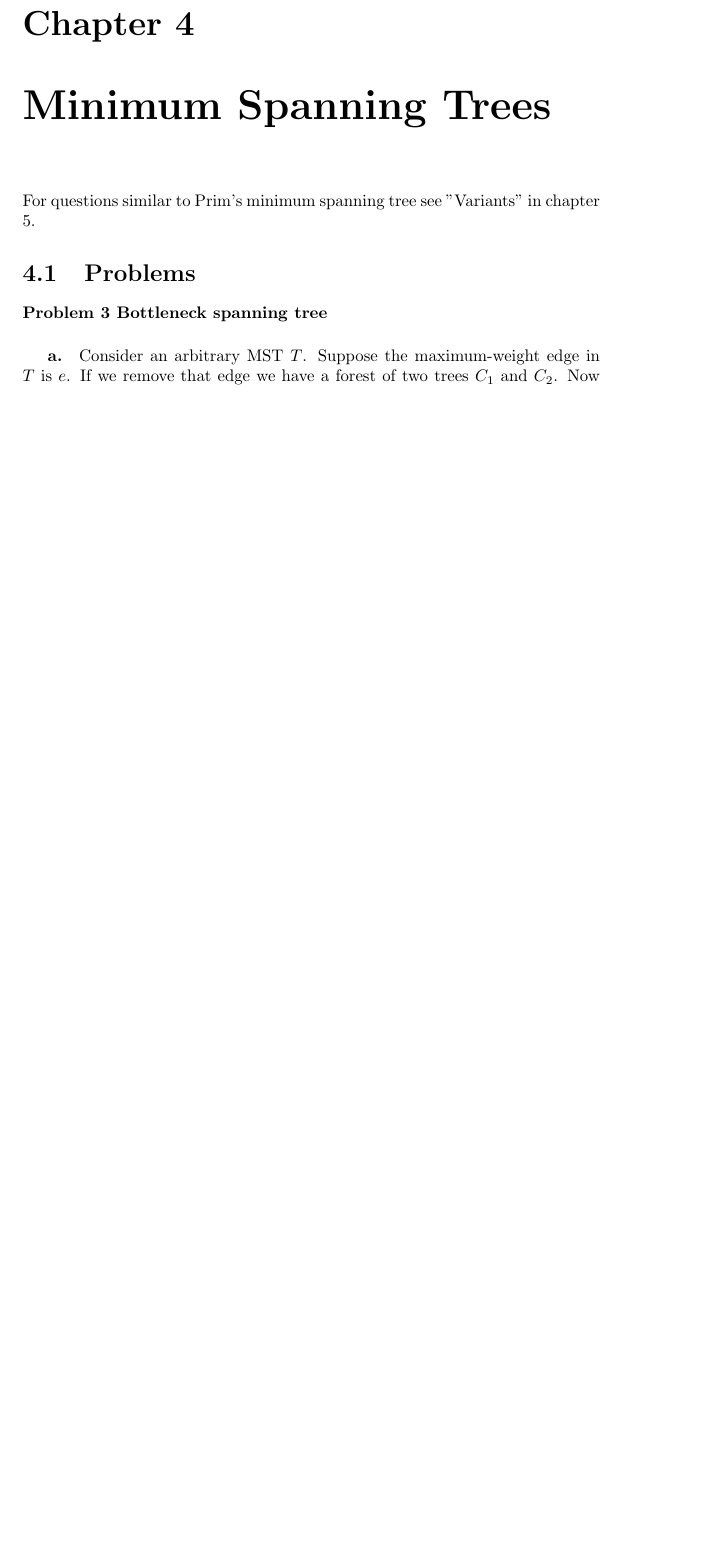
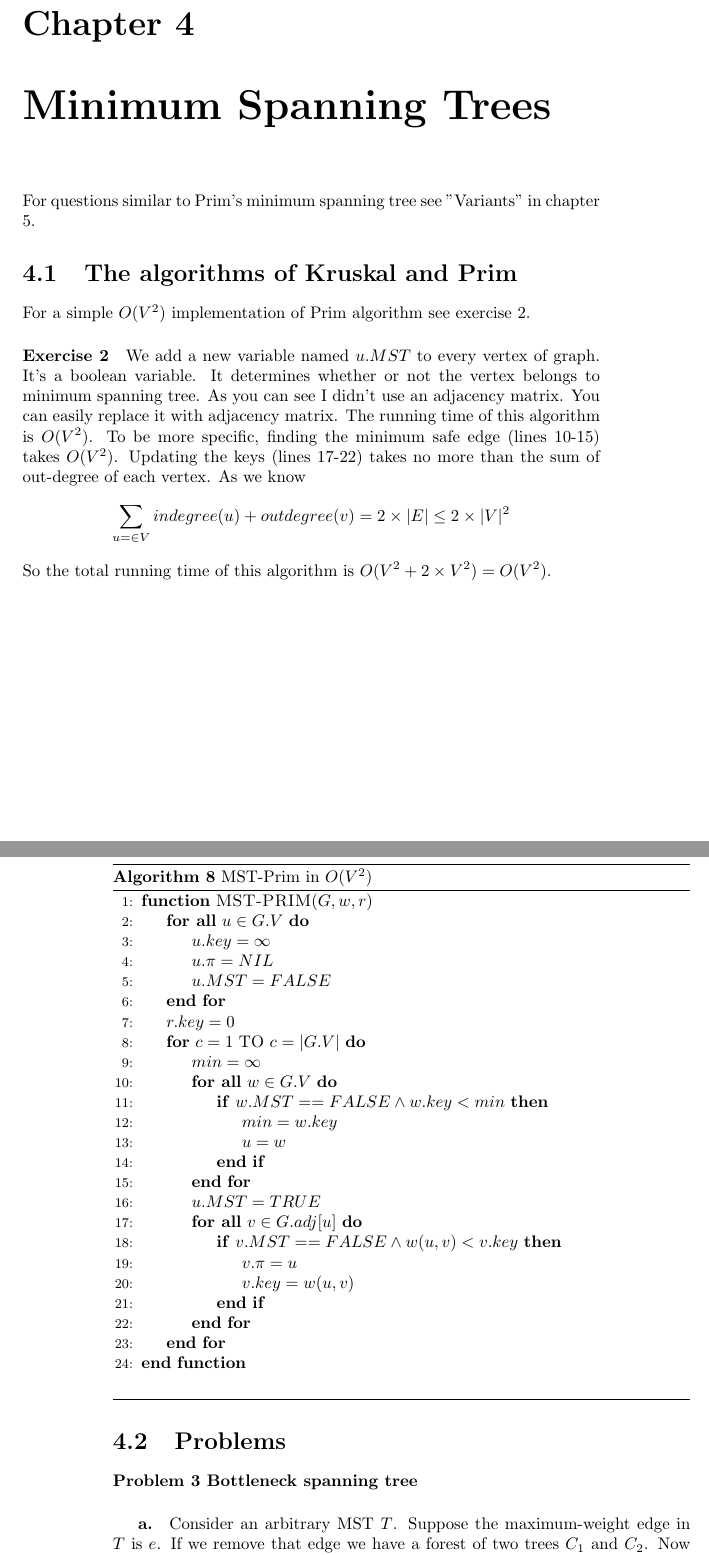
Before and after one commit to QSaman/CLRS, a LaTeX thesis (3rdEdition/CLRS_3rd_Edition.tex): part of page 37 of 63 before the commit and two parts of pages 37 and 38 of 65 after it, the two joined at a grey line, cut so that both start at the same text, the shorter picture padded with empty space. Compiled offline with pdfLaTeX.

Commit message:
Add a simple implementation for Prim algorithm.

```diff
--- a/3rdEdition/CLRS_3rd_Edition.tex
+++ b/3rdEdition/CLRS_3rd_Edition.tex
@@ -1254,6 +1254,48 @@
 
 	\chapter{Minimum Spanning Trees}
 	For questions similar to Prim's minimum spanning tree see "Variants" in chapter \ref{psec:ShortestPathClassification}.
+	\section{The algorithms of Kruskal and Prim}
+	For a simple $O(V^2)$ implementation of Prim algorithm see exercise 2.
+	\paragraph{Exercise 2}
+	We add a new variable named $u.MST$ to every vertex of graph. It's a boolean variable. It determines whether or not the vertex belongs to minimum spanning tree. As you can see I didn't use an adjacency matrix. You can easily replace it with adjacency matrix. The running time of this algorithm is $O(V^2)$. To be more specific, finding the minimum safe edge (lines 10-15) takes $O(V^2)$. Updating the keys (lines 17-22) takes no more than the sum of out-degree of each vertex. As we know
+	\begin{equation*}
+		\sum_{u = \in V} {indegree(u) + outdegree(v)} = 2 \times |E| \le 2 \times |V|^2
+	\end{equation*}
+	So the total running time of this algorithm is $O(V^2 + 2 \times V^2) = O(V^2)$.
+
+	\begin{algorithm}[h!]
+		\caption{MST-Prim in $O(V^2)$}
+		\begin{algorithmic}[1]
+			\Function{MST-PRIM}{$G,w,r$}
+				\ForAll{$u \in G.V$}
+					\State $u.key = \infty$
+					\State $u.\pi = NIL$
+					\State $u.MST = FALSE$
+				\EndFor
+				\State $r.key = 0$
+				\For {$c = 1$ TO $c = |G.V|$}
+					\State $min = \infty$
+					\ForAll{$w \in G.V$}
+						\If{$w.MST == FALSE \land w.key < min$}
+							\State $min = w.key$
+							\State $u = w$
+						\EndIf
+					\EndFor
+					\State $u.MST = TRUE$
+					\ForAll{$v \in G.adj[u]$}
+						\If{$v.MST == FALSE \land w(u, v) < v.key$}
+							\State $v.\pi = u$
+							\State $v.key = w(u, v)$
+						\EndIf
+					\EndFor
+				\EndFor
+			\EndFunction
+		\end{algorithmic}
+		\begin{algorithmic}
+			\Statex
+		\end{algorithmic}
+	\end{algorithm}
+	\FloatBarrier
 	\section{Problems}
 	\paragraph{Problem 3 Bottleneck spanning tree}
 	\subparagraph{a.}
```
Also changed, not shown: 3rdEdition/CLRS_3rd_Edition.pdf, 3rdEdition/CLRS_3rd_Edition.tex (2 more changed lines).
